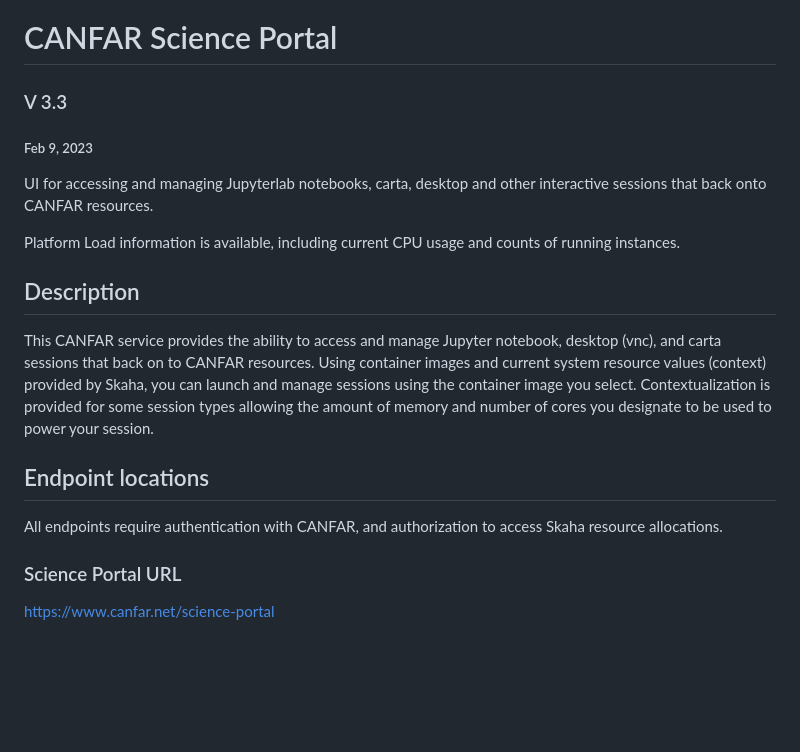
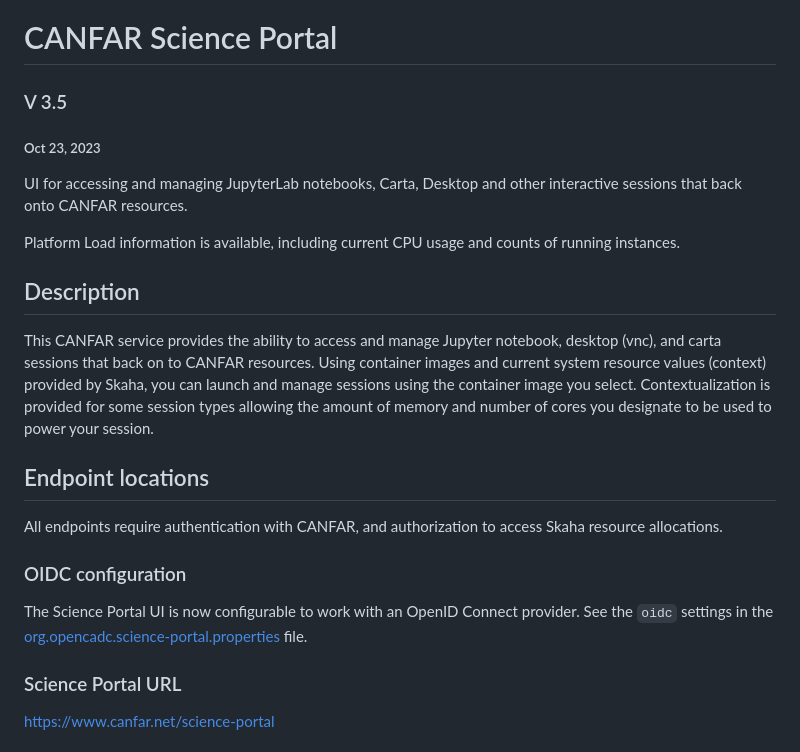
Before and after one commit to zss1980/science-portal-ui, a Markdown page: README.md, the part around the change. Rendered like a GitHub page; blank space fills up the shorter version.

```diff
--- a/README.md
+++ b/README.md
@@ -1,8 +1,8 @@
 # CANFAR Science Portal
-### V 3.3
-##### Feb 9, 2023
+### V 3.5
+##### Oct 23, 2023
 
-UI for accessing and managing Jupyterlab notebooks, carta, desktop and other interactive sessions that back onto CANFAR resources.
+UI for accessing and managing JupyterLab notebooks, Carta, Desktop and other interactive sessions that back onto CANFAR resources.
 
 Platform Load information is available, including current CPU usage and counts of running instances.
 
@@ -14,6 +14,10 @@ allowing the amount of memory and number of cores you designate to be used to po
 
 ## Endpoint locations
 All endpoints require authentication with CANFAR, and authorization to access Skaha resource allocations.
+
+### OIDC configuration
+The Science Portal UI is now configurable to work with an OpenID Connect provider.  See the
+`oidc` settings in the [org.opencadc.science-portal.properties](./org.opencadc.science-portal.properties) file.
 
 ### Science Portal URL
 https://www.canfar.net/science-portal
```
